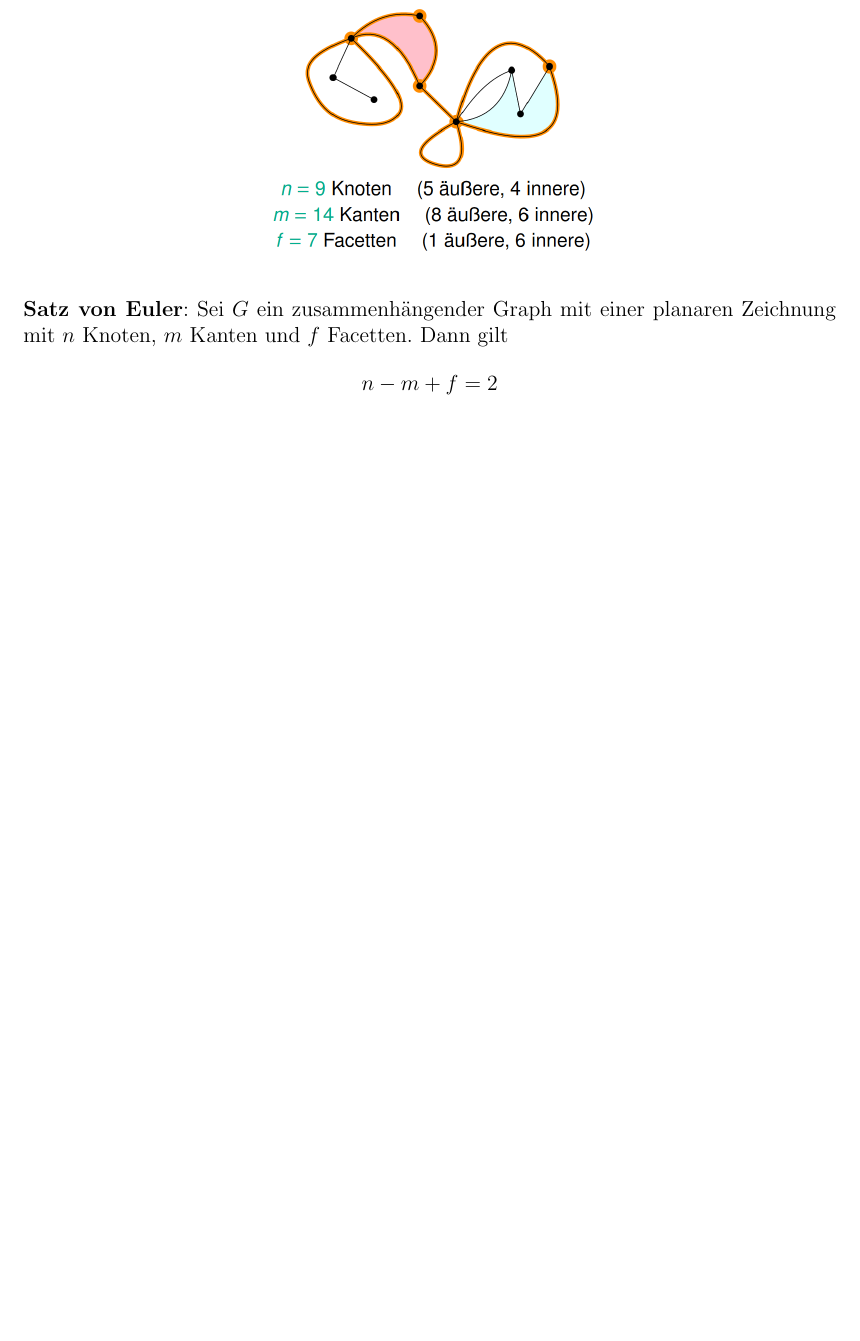
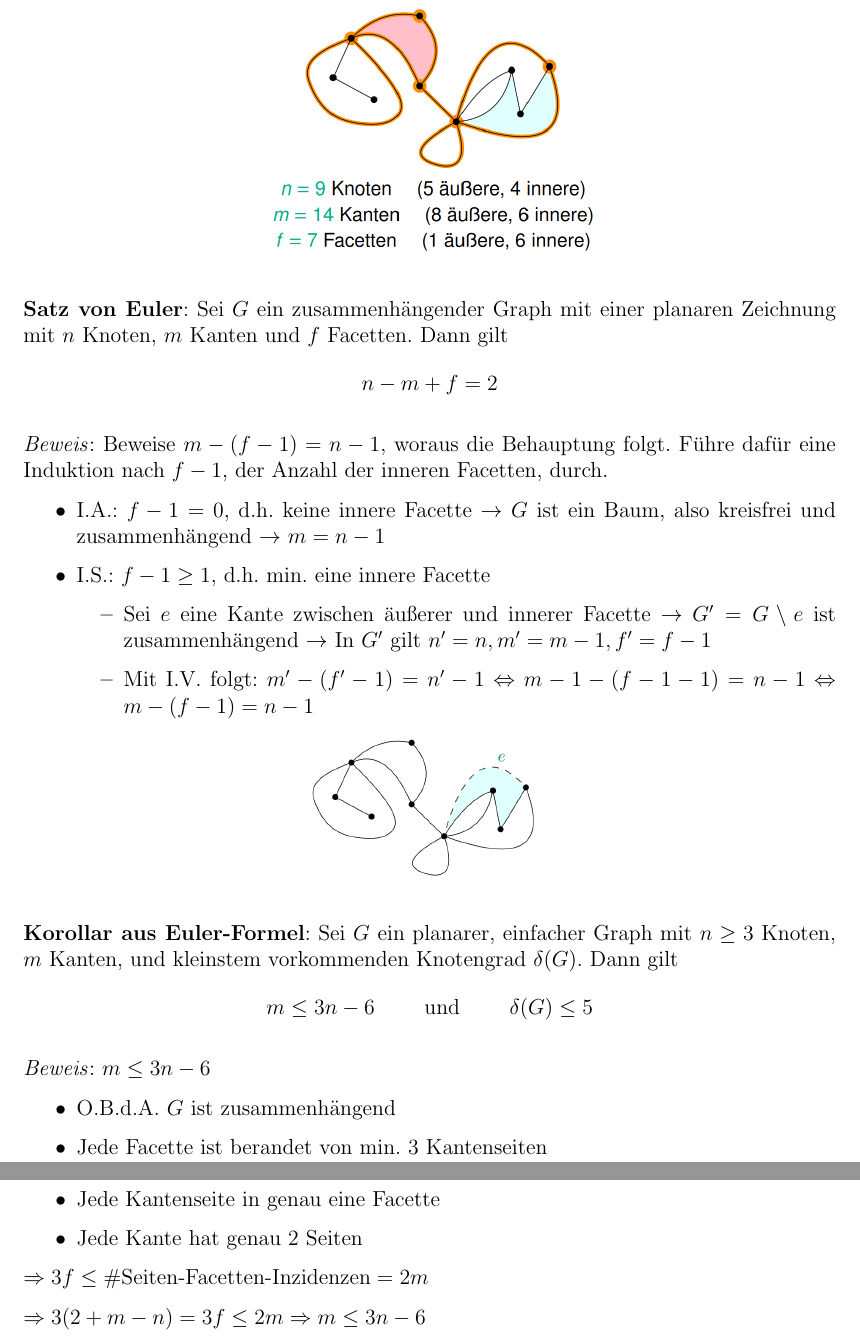
Before and after one commit to Proenchen/algo-pg-recap, a LaTeX document (main.tex, which reads chapter1.tex): part of page 4 of 4 before the commit and two parts of pages 4 and 5 of 5 after it, the two joined at a grey line, cut so that both start at the same text, the shorter picture padded with empty space. Compiled offline with pdfLaTeX.

```diff
--- a/chapter1.tex
+++ b/chapter1.tex
@@ -90,3 +90,31 @@
 \bigskip
 \textbf{Satz von Euler}: Sei $G$ ein zusammenhängender Graph mit einer planaren Zeichnung mit $n$ Knoten, $m$ Kanten und $f$ Facetten. Dann gilt
 $$n-m+f=2$$
+
+\textit{Beweis}: Beweise $m-(f-1)=n-1$, woraus die Behauptung folgt. Führe dafür eine Induktion nach $f-1$, der Anzahl der inneren Facetten, durch.
+\begin{itemize}
+	\item I.A.: $f-1=0$, d.h. keine innere Facette $\rightarrow$ $G$ ist ein Baum, also kreisfrei und zusammenhängend $\rightarrow$ $m=n-1$
+	\item I.S.: $f-1\geq 1$, d.h. min. eine innere Facette
+	\begin{itemize}
+		\item Sei $e$ eine Kante zwischen äußerer und innerer Facette $\rightarrow$ $G'=G\setminus e$ ist zusammenhängend $\rightarrow$ In $G'$ gilt $n'=n,m'=m-1,f'=f-1$
+		\item Mit I.V. folgt: $m'-(f'-1)=n'-1\Leftrightarrow m-1-(f-1-1)=n-1 \Leftrightarrow m-(f-1)=n-1$
+	\end{itemize}
+\end{itemize}
+\begin{center}
+	\includegraphics[width=0.3\textwidth]{images/euler-proof.png}
+\end{center}
+\bigskip
+\textbf{Korollar aus Euler-Formel}: Sei $G$ ein planarer, einfacher Graph mit $n\geq 3$ Knoten, $m$ Kanten, und kleinstem vorkommenden Knotengrad $\delta(G)$.
+Dann gilt
+$$m\leq 3n-6\qquad\text{ und }\qquad \delta(G)\leq 5$$
+
+\textit{Beweis}: $m\leq 3n-6$
+\begin{itemize}
+	\item O.B.d.A. $G$ ist zusammenhängend
+	\item Jede Facette ist berandet von min. 3 Kantenseiten
+	\item Jede Kantenseite in genau eine Facette
+	\item Jede Kante hat genau 2 Seiten
+\end{itemize}
+$\Rightarrow 3f\leq \#\text{Seiten-Facetten-Inzidenzen} =2m$
+
+$\Rightarrow 3(2+m-n)= 3f\leq 2m \Rightarrow m\leq 3n-6$
```
Also changed, not shown: images/euler-proof.png (added), main.pdf.
